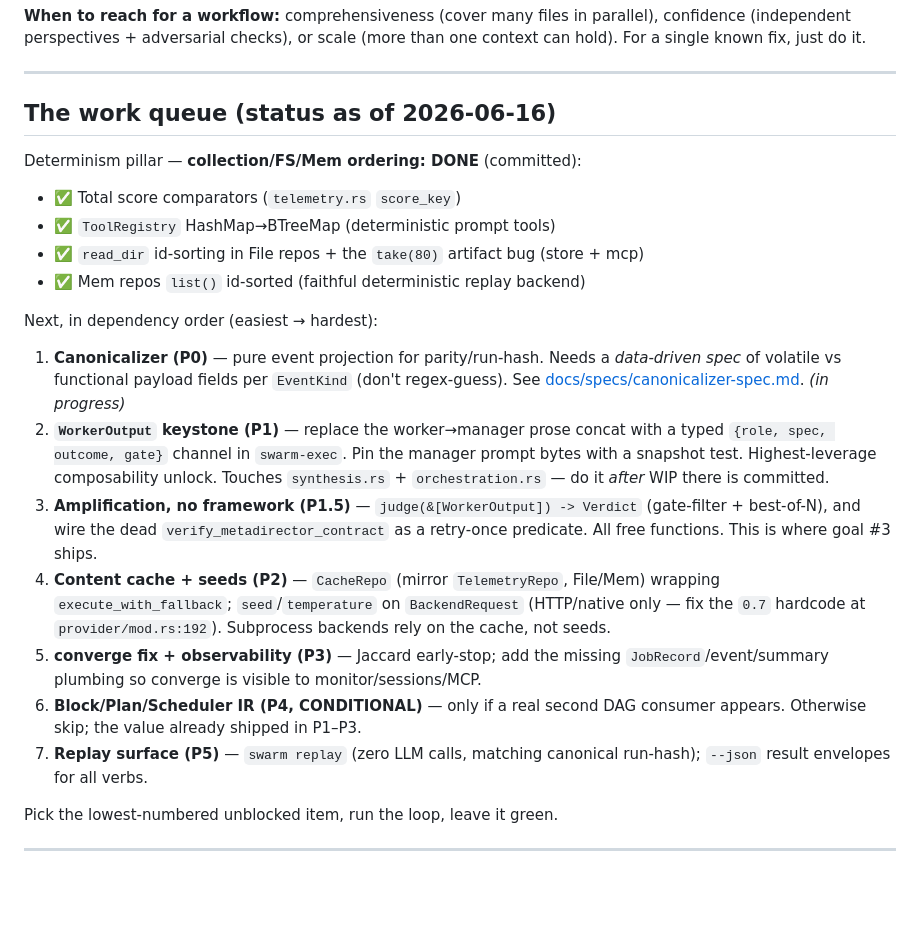
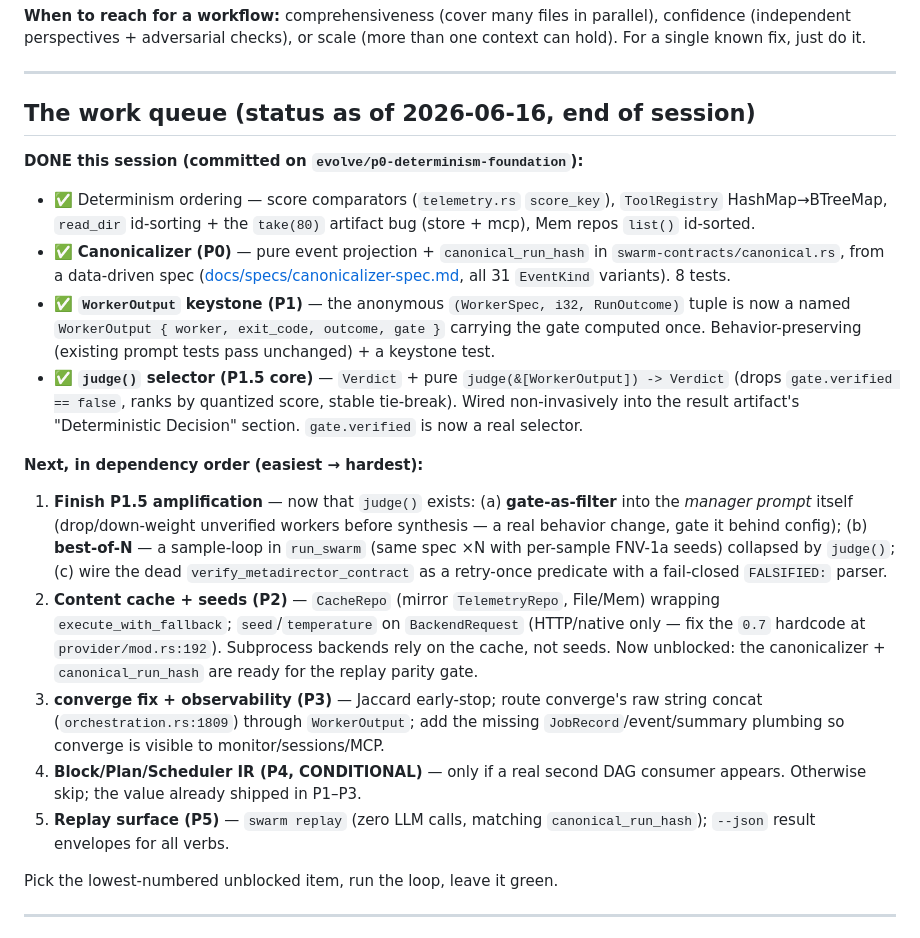
Before and after one commit to adriancmurray/swarm, a Markdown page: docs/evolving-swarm.md, the part around the change. GitHub-like rendering; blank space fills up the shorter version.

Commit message:
docs: update work queue — P0 canonicalizer, P1 keystone, P1.5 judge() done
Co-Authored-By: Claude Opus 4.8 <noreply@anthropic.com>

```diff
--- a/docs/evolving-swarm.md
+++ b/docs/evolving-swarm.md
@@ -84,22 +84,20 @@ For any claimed bug/finding, spawn N independent skeptics prompted to *refute* i
 
 ---
 
-## The work queue (status as of 2026-06-16)
+## The work queue (status as of 2026-06-16, end of session)
 
-Determinism pillar — **collection/FS/Mem ordering: DONE** (committed):
-- ✅ Total score comparators (`telemetry.rs` `score_key`)
-- ✅ `ToolRegistry` HashMap→BTreeMap (deterministic prompt tools)
-- ✅ `read_dir` id-sorting in File repos + the `take(80)` artifact bug (store + mcp)
-- ✅ Mem repos `list()` id-sorted (faithful deterministic replay backend)
+**DONE this session (committed on `evolve/p0-determinism-foundation`):**
+- ✅ Determinism ordering — score comparators (`telemetry.rs` `score_key`), `ToolRegistry` HashMap→BTreeMap, `read_dir` id-sorting + the `take(80)` artifact bug (store + mcp), Mem repos `list()` id-sorted.
+- ✅ **Canonicalizer (P0)** — pure event projection + `canonical_run_hash` in `swarm-contracts/canonical.rs`, from a data-driven spec ([docs/specs/canonicalizer-spec.md](specs/canonicalizer-spec.md), all 31 `EventKind` variants). 8 tests.
+- ✅ **`WorkerOutput` keystone (P1)** — the anonymous `(WorkerSpec, i32, RunOutcome)` tuple is now a named `WorkerOutput { worker, exit_code, outcome, gate }` carrying the gate computed once. Behavior-preserving (existing prompt tests pass unchanged) + a keystone test.
+- ✅ **`judge()` selector (P1.5 core)** — `Verdict` + pure `judge(&[WorkerOutput]) -> Verdict` (drops `gate.verified == false`, ranks by quantized score, stable tie-break). Wired non-invasively into the result artifact's "Deterministic Decision" section. `gate.verified` is now a real selector.
 
-Next, in dependency order (easiest → hardest):
-1. **Canonicalizer (P0)** — pure event projection for parity/run-hash. Needs a *data-driven spec* of volatile vs functional payload fields per `EventKind` (don't regex-guess). See [docs/specs/canonicalizer-spec.md](specs/canonicalizer-spec.md). *(in progress)*
-2. **`WorkerOutput` keystone (P1)** — replace the worker→manager prose concat with a typed `{role, spec, outcome, gate}` channel in `swarm-exec`. Pin the manager prompt bytes with a snapshot test. Highest-leverage composability unlock. Touches `synthesis.rs` + `orchestration.rs` — do it *after* WIP there is committed.
-3. **Amplification, no framework (P1.5)** — `judge(&[WorkerOutput]) -> Verdict` (gate-filter + best-of-N), and wire the dead `verify_metadirector_contract` as a retry-once predicate. All free functions. This is where goal #3 ships.
-4. **Content cache + seeds (P2)** — `CacheRepo` (mirror `TelemetryRepo`, File/Mem) wrapping `execute_with_fallback`; `seed`/`temperature` on `BackendRequest` (HTTP/native only — fix the `0.7` hardcode at `provider/mod.rs:192`). Subprocess backends rely on the cache, not seeds.
-5. **converge fix + observability (P3)** — Jaccard early-stop; add the missing `JobRecord`/event/summary plumbing so converge is visible to monitor/sessions/MCP.
-6. **Block/Plan/Scheduler IR (P4, CONDITIONAL)** — only if a real second DAG consumer appears. Otherwise skip; the value already shipped in P1–P3.
-7. **Replay surface (P5)** — `swarm replay` (zero LLM calls, matching canonical run-hash); `--json` result envelopes for all verbs.
+**Next, in dependency order (easiest → hardest):**
+1. **Finish P1.5 amplification** — now that `judge()` exists: (a) **gate-as-filter** into the *manager prompt* itself (drop/down-weight unverified workers before synthesis — a real behavior change, gate it behind config); (b) **best-of-N** — a sample-loop in `run_swarm` (same spec ×N with per-sample FNV-1a seeds) collapsed by `judge()`; (c) wire the dead `verify_metadirector_contract` as a retry-once predicate with a fail-closed `FALSIFIED:` parser.
+2. **Content cache + seeds (P2)** — `CacheRepo` (mirror `TelemetryRepo`, File/Mem) wrapping `execute_with_fallback`; `seed`/`temperature` on `BackendRequest` (HTTP/native only — fix the `0.7` hardcode at `provider/mod.rs:192`). Subprocess backends rely on the cache, not seeds. Now unblocked: the canonicalizer + `canonical_run_hash` are ready for the replay parity gate.
+3. **converge fix + observability (P3)** — Jaccard early-stop; route converge's raw string concat (`orchestration.rs:1809`) through `WorkerOutput`; add the missing `JobRecord`/event/summary plumbing so converge is visible to monitor/sessions/MCP.
+4. **Block/Plan/Scheduler IR (P4, CONDITIONAL)** — only if a real second DAG consumer appears. Otherwise skip; the value already shipped in P1–P3.
+5. **Replay surface (P5)** — `swarm replay` (zero LLM calls, matching `canonical_run_hash`); `--json` result envelopes for all verbs.
 
 Pick the lowest-numbered unblocked item, run the loop, leave it green.
 
```
